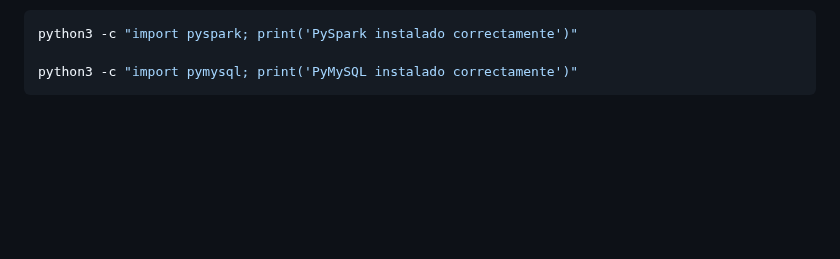
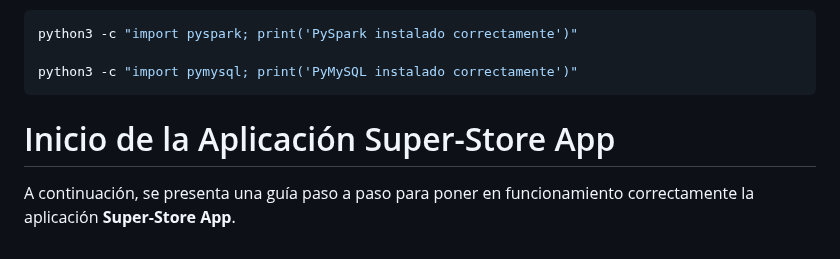
Before and after one commit to 20angela26/Super-Store-App-with-Docker, a Markdown page: README.md, the part around the change. GitHub-like rendering; blank space fills up the shorter version.

````diff
--- a/README.md
+++ b/README.md
@@ -396,3 +396,7 @@ python3 -c "import pyspark; print('PySpark instalado correctamente')"
 
 python3 -c "import pymysql; print('PyMySQL instalado correctamente')"
 ```
+
+# Inicio de la Aplicación Super-Store App
+
+A continuación, se presenta una guía paso a paso para poner en funcionamiento correctamente la aplicación **Super-Store App**.
````
